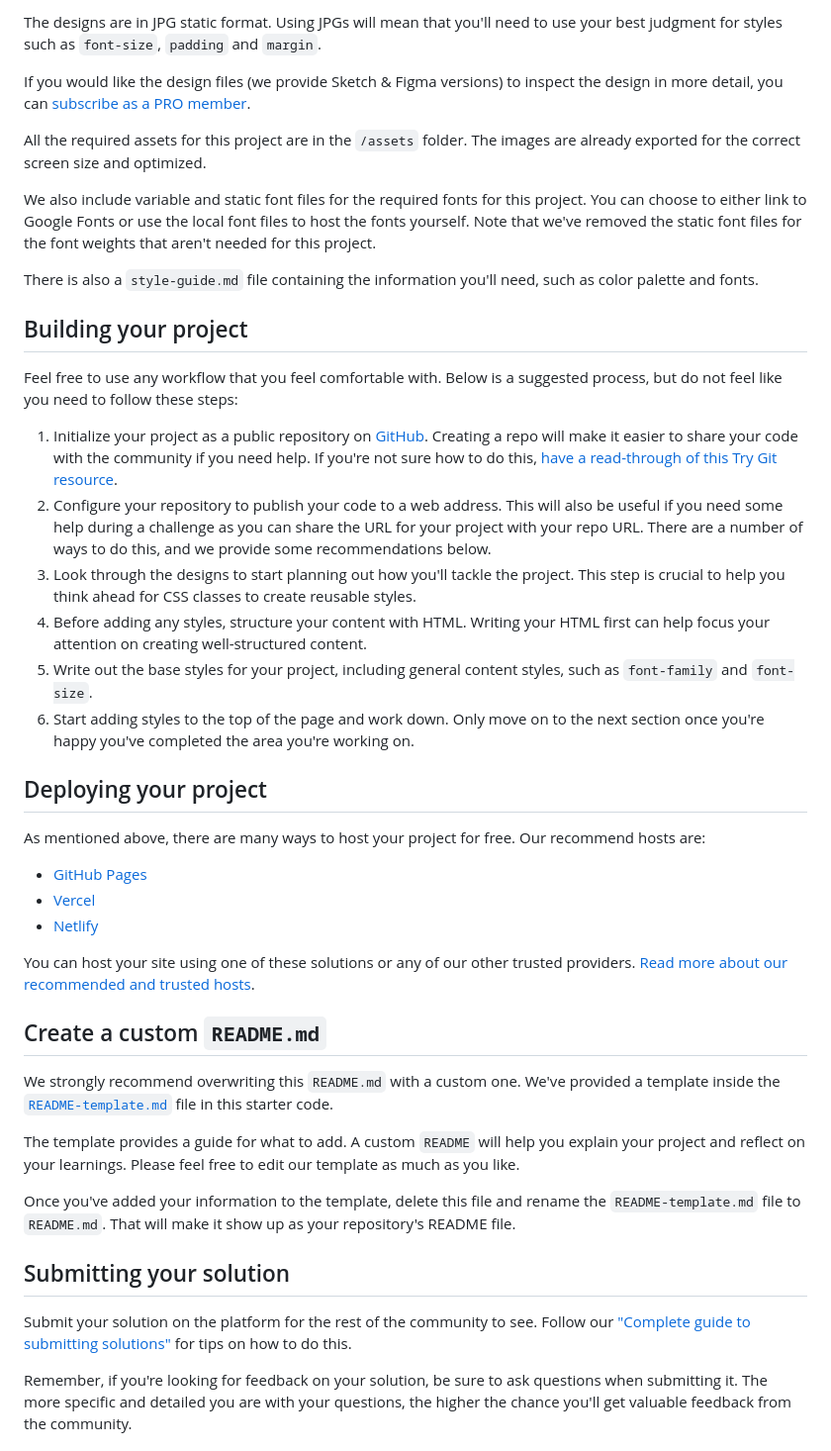
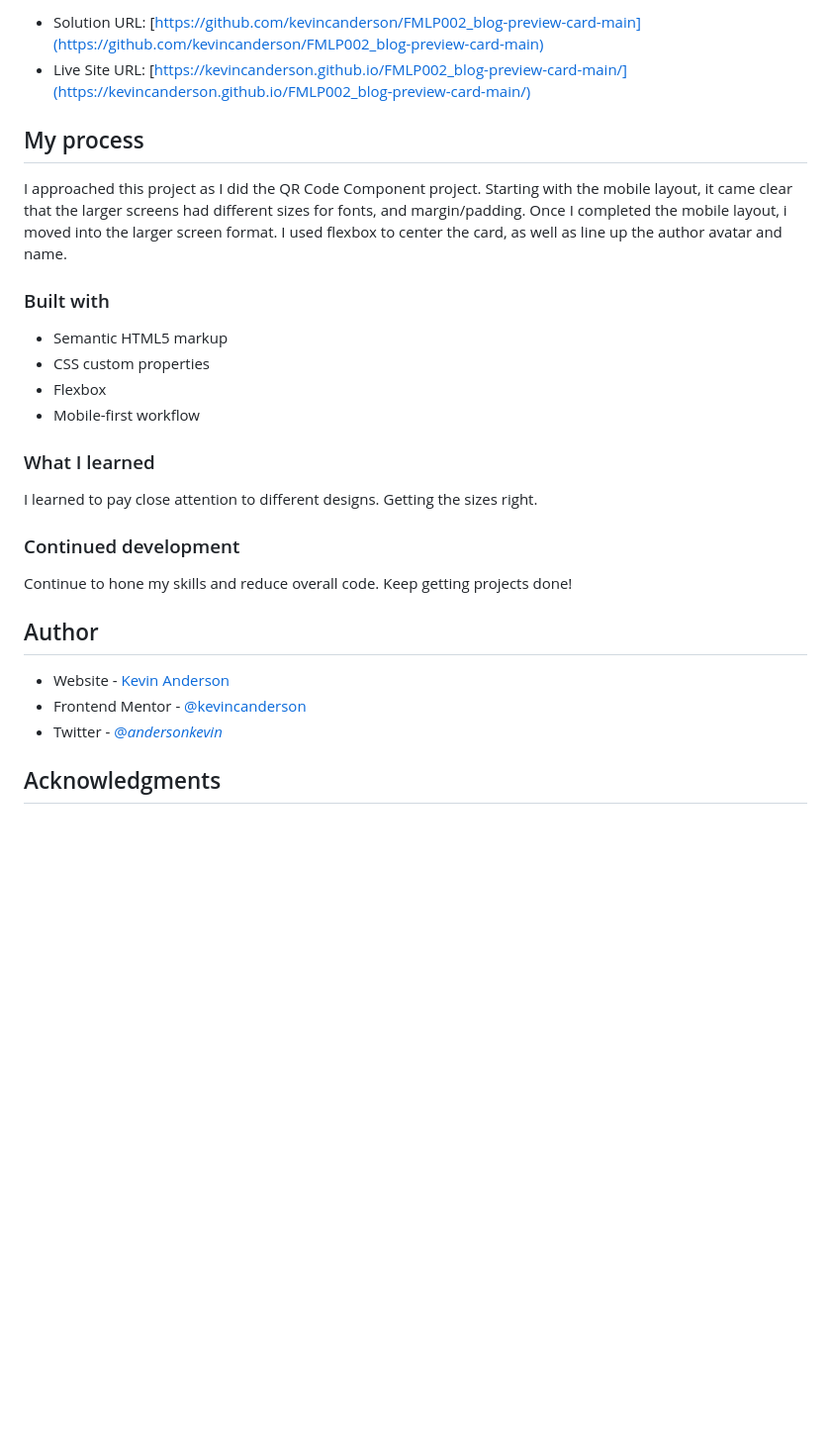
Before and after one commit to kevincanderson/FMLP002_blog-preview-card-main, a Markdown page: README.md, the part around the change printed below. Shown: that part at 99% size. Drawn GitHub-style; blank space fills up the shorter version.

```diff
--- a/README.md
+++ b/README.md
@@ -28,46 +35,31 @@ Your task is to build out the project to the designs inside the `/design` folder
 
-The designs are in JPG static format. Using JPGs will mean that you'll need to use your best judgment for styles such as `font-size`, `padding` and `margin`.
+- Solution URL: [https://github.com/kevincanderson/FMLP002_blog-preview-card-main](https://github.com/kevincanderson/FMLP002_blog-preview-card-main)
+- Live Site URL: [https://kevincanderson.github.io/FMLP002_blog-preview-card-main/](https://kevincanderson.github.io/FMLP002_blog-preview-card-main/)
 
-If you would like the design files (we provide Sketch & Figma versions) to inspect the design in more detail, you can [subscribe as a PRO member](https://www.frontendmentor.io/pro).
+## My process
 
-All the required assets for this project are in the `/assets` folder. The images are already exported for the correct screen size and optimized.
+I approached this project as I did the QR Code Component project. Starting with the mobile layout, it came clear that the larger screens had different sizes for fonts, and margin/padding. Once I completed the mobile layout, i moved into the larger screen format. I used flexbox to center the card, as well as line up the author avatar and name.
 
-We also include variable and static font files for the required fonts for this project. You can choose to either link to Google Fonts or use the local font files to host the fonts yourself. Note that we've removed the static font files for the font weights that aren't needed for this project.
+### Built with
 
-There is also a `style-guide.md` file containing the information you'll need, such as color palette and fonts.
+- Semantic HTML5 markup
+- CSS custom properties
+- Flexbox
+- Mobile-first workflow
 
-## Building your project
+### What I learned
 
-Feel free to use any workflow that you feel comfortable with. Below is a suggested process, but do not feel like you need to follow these steps:
+I learned to pay close attention to different designs. Getting the sizes right.
 
-1. Initialize your project as a public repository on [GitHub](https://github.com/). Creating a repo will make it easier to share your code with the community if you need help. If you're not sure how to do this, [have a read-through of this Try Git resource](https://try.github.io/).
-2. Configure your repository to publish your code to a web address. This will also be useful if you need some help during a challenge as you can share the URL for your project with your repo URL. There are a number of ways to do this, and we provide some recommendations below.
-3. Look through the designs to start planning out how you'll tackle the project. This step is crucial to help you think ahead for CSS classes to create reusable styles.
-4. Before adding any styles, structure your content with HTML. Writing your HTML first can help focus your attention on creating well-structured content.
-5. Write out the base styles for your project, including general content styles, such as `font-family` and `font-size`.
-6. Start adding styles to the top of the page and work down. Only move on to the next section once you're happy you've completed the area you're working on.
+### Continued development
 
-## Deploying your project
+Continue to hone my skills and reduce overall code. Keep getting projects done!
 
-As mentioned above, there are many ways to host your project for free. Our recommend hosts are:
+## Author
 
-- [GitHub Pages](https://pages.github.com/)
-- [Vercel](https://vercel.com/)
-- [Netlify](https://www.netlify.com/)
+- Website - [Kevin Anderson](https://www.kevincanderson.dev)
+- Frontend Mentor - [@kevincanderson](https://www.frontendmentor.io/profile/kevincanderson)
+- Twitter - [@_andersonkevin_](https://www.twitter.com/_andersonkevin_)
 
-You can host your site using one of these solutions or any of our other trusted providers. [Read more about our recommended and trusted hosts](https://medium.com/frontend-mentor/frontend-mentor-trusted-hosting-providers-bf000dfebe).
+## Acknowledgments
 
-## Create a custom `README.md`
-
-We strongly recommend overwriting this `README.md` with a custom one. We've provided a template inside the [`README-template.md`](./README-template.md) file in this starter code.
-
-The template provides a guide for what to add. A custom `README` will help you explain your project and reflect on your learnings. Please feel free to edit our template as much as you like.
-
-Once you've added your information to the template, delete this file and rename the `README-template.md` file to `README.md`. That will make it show up as your repository's README file.
-
-## Submitting your solution
-
-Submit your solution on the platform for the rest of the community to see. Follow our ["Complete guide to submitting solutions"](https://medium.com/frontend-mentor/a-complete-guide-to-submitting-solutions-on-frontend-mentor-ac6384162248) for tips on how to do this.
-
-Remember, if you're looking for feedback on your solution, be sure to ask questions when submitting it. The more specific and detailed you are with your questions, the higher the chance you'll get valuable feedback from the community.
-
```
Also changed, not shown: other parts of README.md (+23 -35 lines), README-template.md (deleted, +0 -110 lines), screenshot_large.png (added), screenshot_mobile.png (added).
